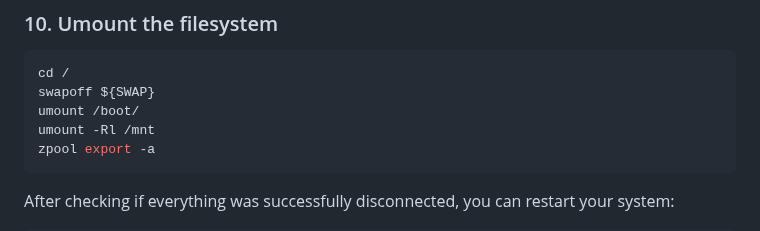
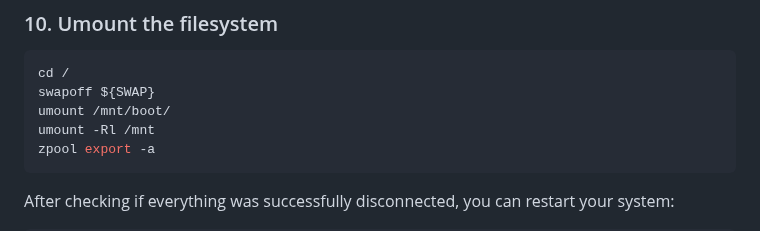
Before and after one commit to cjuniorfox/juniorfox-site, a Markdown page: app/articles/diy-linux-router-part-1-initial-setup.md, the part around the change. Drawn GitHub-style.

Commit message:
/mnt/boot mountpoint fix

````diff
--- a/app/articles/diy-linux-router-part-1-initial-setup.md
+++ b/app/articles/diy-linux-router-part-1-initial-setup.md
@@ -450,7 +450,7 @@ nixos-install
 ```bash
 cd /
 swapoff ${SWAP}
-umount /boot/
+umount /mnt/boot/
 umount -Rl /mnt
 zpool export -a
 ```
````
